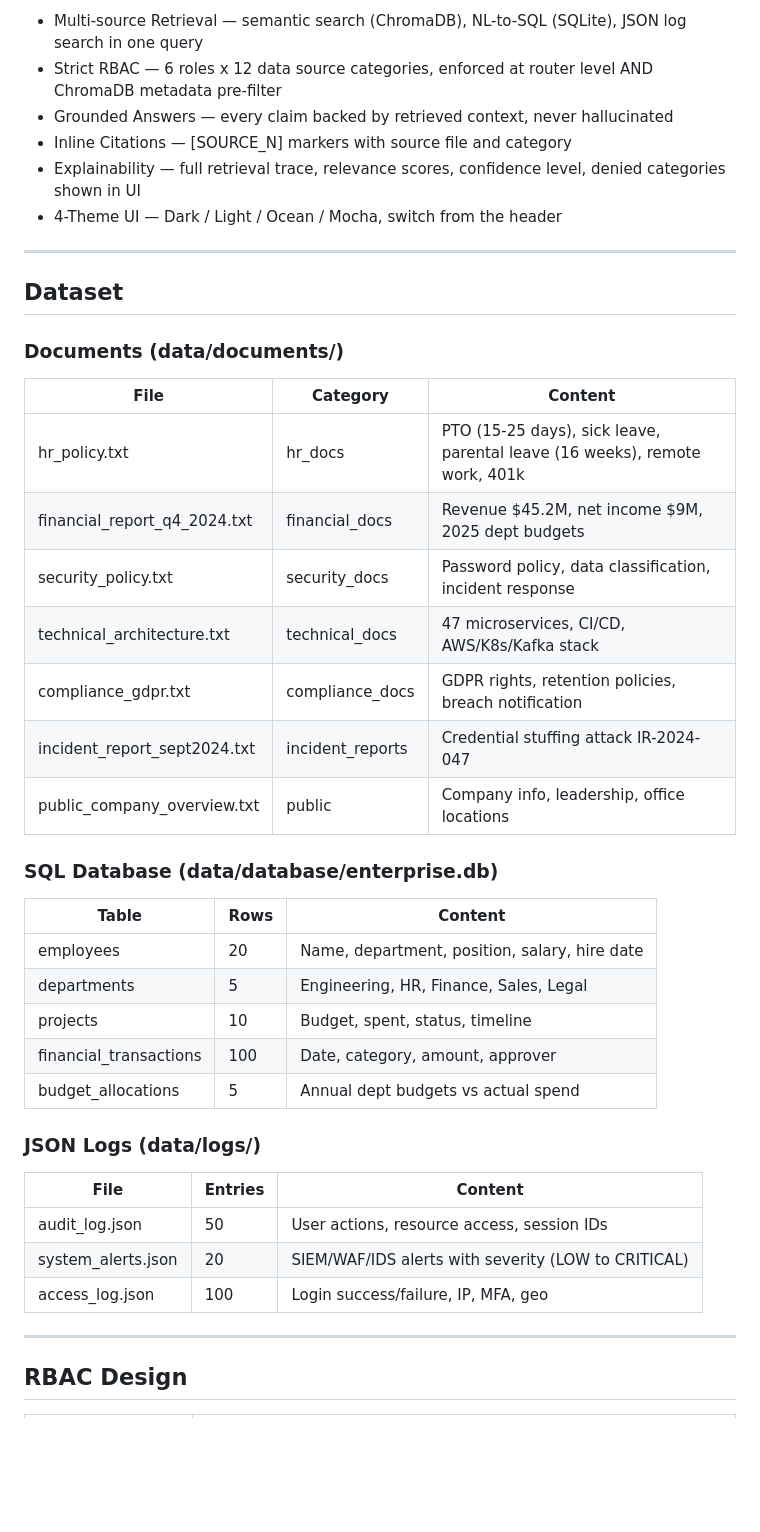
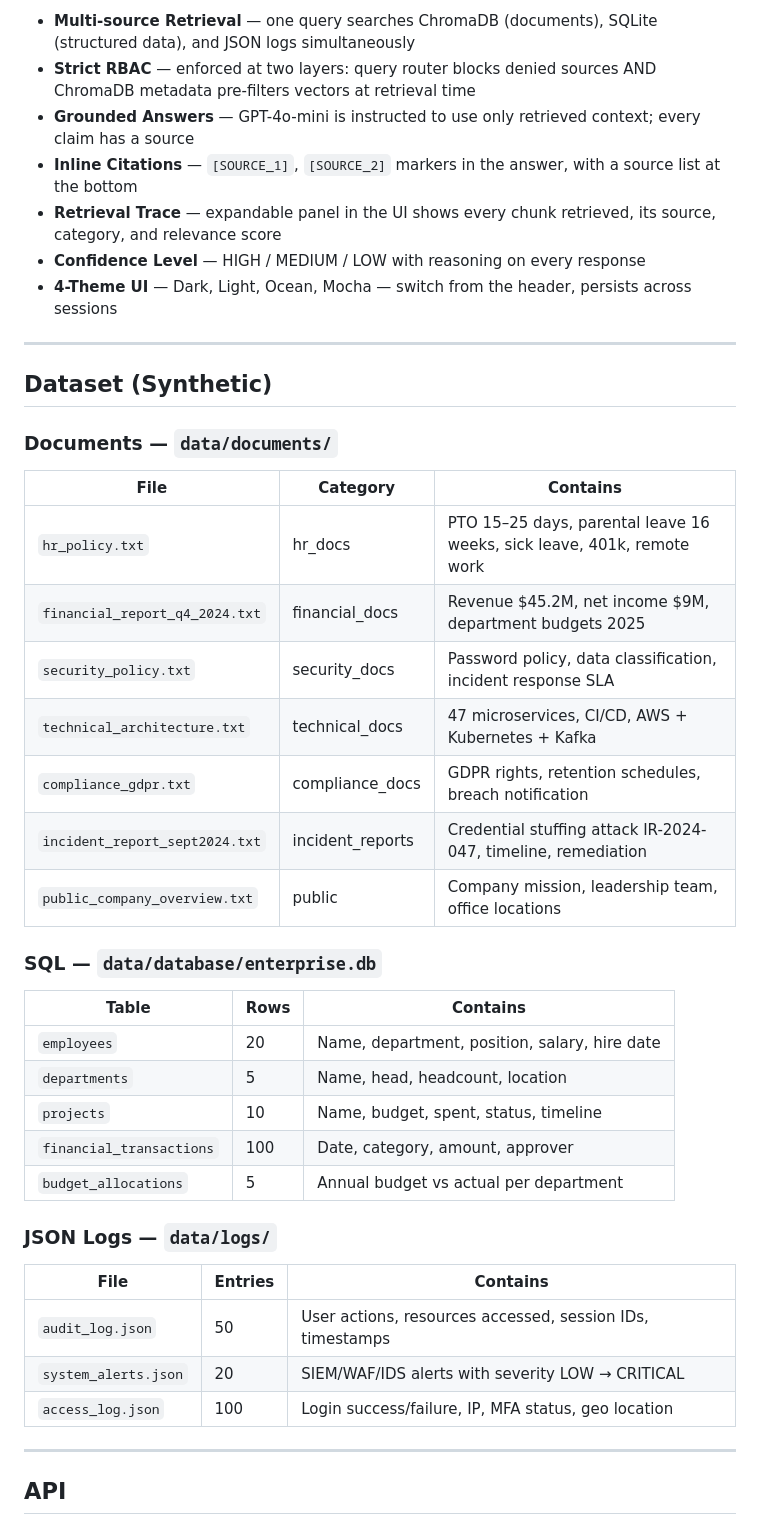
Before and after one commit to kancharlavamshi/enterprise-rag-system, a Markdown page: README.md, the part around one of its changes. Drawn GitHub-style; blank space fills up the shorter version.

```diff
--- a/README.md
+++ b/README.md
@@ -132,43 +138,44 @@ Response: answer + [SOURCE_N] citations + confidence
 
-- Multi-source Retrieval — semantic search (ChromaDB), NL-to-SQL (SQLite), JSON log search in one query
-- Strict RBAC — 6 roles x 12 data source categories, enforced at router level AND ChromaDB metadata pre-filter
-- Grounded Answers — every claim backed by retrieved context, never hallucinated
-- Inline Citations — [SOURCE_N] markers with source file and category
-- Explainability — full retrieval trace, relevance scores, confidence level, denied categories shown in UI
-- 4-Theme UI — Dark / Light / Ocean / Mocha, switch from the header
+- **Multi-source Retrieval** — one query searches ChromaDB (documents), SQLite (structured data), and JSON logs simultaneously
+- **Strict RBAC** — enforced at two layers: query router blocks denied sources AND ChromaDB metadata pre-filters vectors at retrieval time
+- **Grounded Answers** — GPT-4o-mini is instructed to use only retrieved context; every claim has a source
+- **Inline Citations** — `[SOURCE_1]`, `[SOURCE_2]` markers in the answer, with a source list at the bottom
+- **Retrieval Trace** — expandable panel in the UI shows every chunk retrieved, its source, category, and relevance score
+- **Confidence Level** — HIGH / MEDIUM / LOW with reasoning on every response
+- **4-Theme UI** — Dark, Light, Ocean, Mocha — switch from the header, persists across sessions
 
 ---
 
-## Dataset
+## Dataset (Synthetic)
 
-### Documents (data/documents/)
-| File | Category | Content |
+### Documents — `data/documents/`
+| File | Category | Contains |
 |------|----------|---------|
-| hr_policy.txt | hr_docs | PTO (15-25 days), sick leave, parental leave (16 weeks), remote work, 401k |
-| financial_report_q4_2024.txt | financial_docs | Revenue $45.2M, net income $9M, 2025 dept budgets |
-| security_policy.txt | security_docs | Password policy, data classification, incident response |
-| technical_architecture.txt | technical_docs | 47 microservices, CI/CD, AWS/K8s/Kafka stack |
-| compliance_gdpr.txt | compliance_docs | GDPR rights, retention policies, breach notification |
-| incident_report_sept2024.txt | incident_reports | Credential stuffing attack IR-2024-047 |
-| public_company_overview.txt | public | Company info, leadership, office locations |
+| `hr_policy.txt` | hr_docs | PTO 15–25 days, parental leave 16 weeks, sick leave, 401k, remote work |
+| `financial_report_q4_2024.txt` | financial_docs | Revenue $45.2M, net income $9M, department budgets 2025 |
+| `security_policy.txt` | security_docs | Password policy, data classification, incident response SLA |
+| `technical_architecture.txt` | technical_docs | 47 microservices, CI/CD, AWS + Kubernetes + Kafka |
+| `compliance_gdpr.txt` | compliance_docs | GDPR rights, retention schedules, breach notification |
+| `incident_report_sept2024.txt` | incident_reports | Credential stuffing attack IR-2024-047, timeline, remediation |
+| `public_company_overview.txt` | public | Company mission, leadership team, office locations |
 
-### SQL Database (data/database/enterprise.db)
-| Table | Rows | Content |
+### SQL — `data/database/enterprise.db`
+| Table | Rows | Contains |
 |-------|------|---------|
-| employees | 20 | Name, department, position, salary, hire date |
-| departments | 5 | Engineering, HR, Finance, Sales, Legal |
-| projects | 10 | Budget, spent, status, timeline |
-| financial_transactions | 100 | Date, category, amount, approver |
-| budget_allocations | 5 | Annual dept budgets vs actual spend |
+| `employees` | 20 | Name, department, position, salary, hire date |
+| `departments` | 5 | Name, head, headcount, location |
+| `projects` | 10 | Name, budget, spent, status, timeline |
+| `financial_transactions` | 100 | Date, category, amount, approver |
+| `budget_allocations` | 5 | Annual budget vs actual per department |
 
-### JSON Logs (data/logs/)
-| File | Entries | Content |
+### JSON Logs — `data/logs/`
+| File | Entries | Contains |
 |------|---------|---------|
-| audit_log.json | 50 | User actions, resource access, session IDs |
-| system_alerts.json | 20 | SIEM/WAF/IDS alerts with severity (LOW to CRITICAL) |
-| access_log.json | 100 | Login success/failure, IP, MFA, geo |
+| `audit_log.json` | 50 | User actions, resources accessed, session IDs, timestamps |
+| `system_alerts.json` | 20 | SIEM/WAF/IDS alerts with severity LOW → CRITICAL |
+| `access_log.json` | 100 | Login success/failure, IP, MFA status, geo location |
 
 ---
 
-## RBAC Design
+## API
 
```
Also changed, not shown: other parts of README.md (+157 -140 lines).
